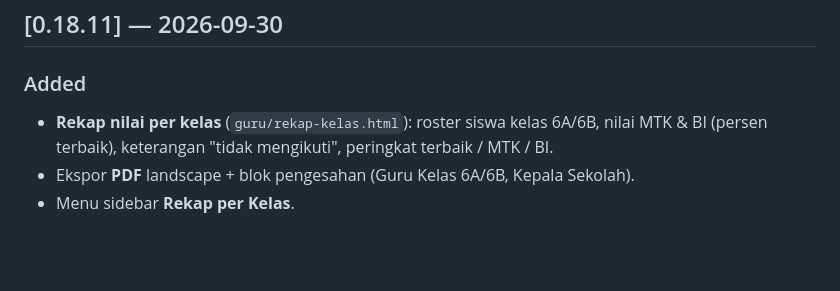
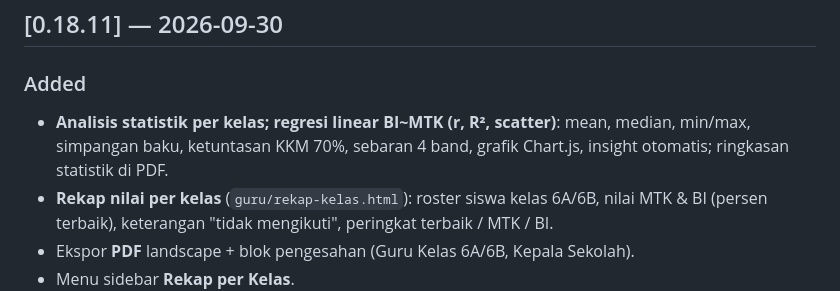
Before and after one commit to nitoe/tka2026, a Markdown page: CHANGELOG.md, the part around the change. Rendered like a GitHub page; blank space fills up the shorter version.

```diff
--- a/CHANGELOG.md
+++ b/CHANGELOG.md
@@ -9,6 +9,7 @@ Format mengikuti [Keep a Changelog](https://keepachangelog.com/id/1.0.0/), dan p
 ## [0.18.11] — 2026-09-30
 
 ### Added
+- **Analisis statistik per kelas; regresi linear BI~MTK (r, R², scatter)**: mean, median, min/max, simpangan baku, ketuntasan KKM 70%, sebaran 4 band, grafik Chart.js, insight otomatis; ringkasan statistik di PDF.
 - **Rekap nilai per kelas** (`guru/rekap-kelas.html`): roster siswa kelas 6A/6B, nilai MTK & BI (persen terbaik), keterangan "tidak mengikuti", peringkat terbaik / MTK / BI.
 - Ekspor **PDF** landscape + blok pengesahan (Guru Kelas 6A/6B, Kepala Sekolah).
 - Menu sidebar **Rekap per Kelas**.
```
